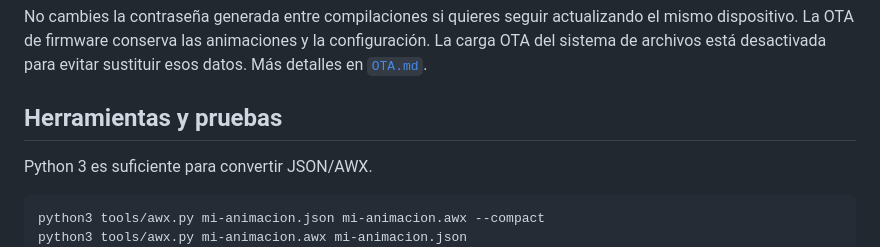
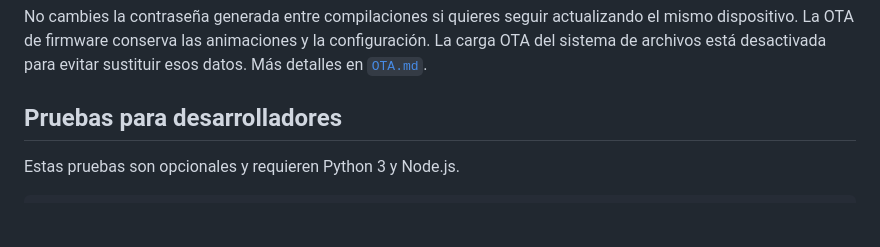
Before and after one commit to diegomardev/pixel-mb-8266, a Markdown page: README.md, the part around the change. GitHub-like rendering; blank space fills up the shorter version.

Commit message:
Simplificar README y retirar comandos de conversión

````diff
--- a/README.md
+++ b/README.md
@@ -105,13 +105,11 @@ pio run -e d1_mini_ota -t upload
 
 No cambies la contraseña generada entre compilaciones si quieres seguir actualizando el mismo dispositivo. La OTA de firmware conserva las animaciones y la configuración. La carga OTA del sistema de archivos está desactivada para evitar sustituir esos datos. Más detalles en [`OTA.md`](OTA.md).
 
-## Herramientas y pruebas
+## Pruebas para desarrolladores
 
-Python 3 es suficiente para convertir JSON/AWX.
+Estas pruebas son opcionales y requieren Python 3 y Node.js.
 
 ```sh
-python3 tools/awx.py mi-animacion.json mi-animacion.awx --compact
-python3 tools/awx.py mi-animacion.awx mi-animacion.json
 python3 -m unittest discover -s tests -p 'test_*.py'
 node tests/test_editor.js
 node tests/test_clock_options_editor.js
````
